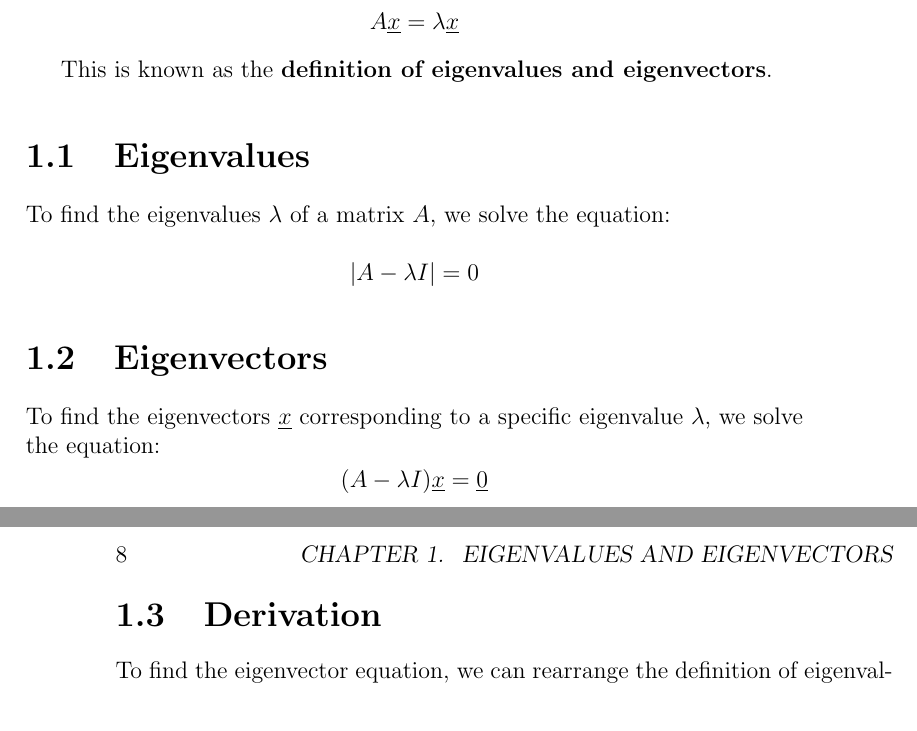
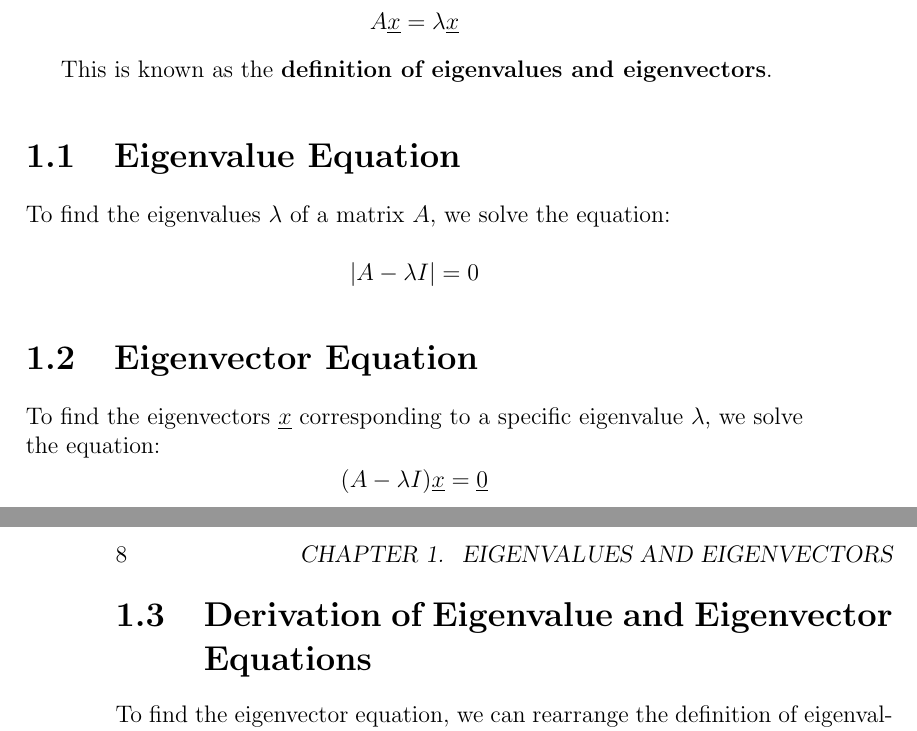
Before and after one commit to migzster-snow/math-guide, a LaTeX book (main.tex): two parts of pages 7 and 8 of 16, joined at a grey line, cut so that both start at the same text. Compiled offline with pdfLaTeX.

Commit message:
update headings

```diff
--- a/main.tex
+++ b/main.tex
@@ -29,17 +29,17 @@ $$A \underline{x} = \lambda \underline{x}$$
 
 This is known as the \textbf{definition of eigenvalues and eigenvectors}.
 
-\section{Eigenvalues}
+\section{Eigenvalue Equation}
 
 To find the eigenvalues $\lambda$ of a matrix $A$, we solve the equation:
 $$|A - \lambda I| = 0$$
 
-\section{Eigenvectors}
+\section{Eigenvector Equation}
 
 To find the eigenvectors $\underline{x}$ corresponding to a specific eigenvalue $\lambda$, we solve the equation:
 $$(A - \lambda I) \underline{x} = \underline{0}$$
 
-\section{Derivation}
+\section{Derivation of Eigenvalue and Eigenvector Equations}
 
 To find the eigenvector equation, we can rearrange the definition of eigenvalues and eigenvectors.
 
```
Also changed, not shown: main.pdf.
